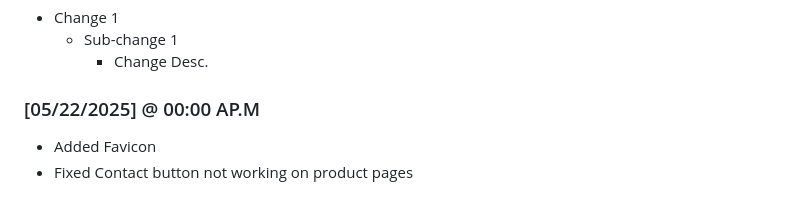
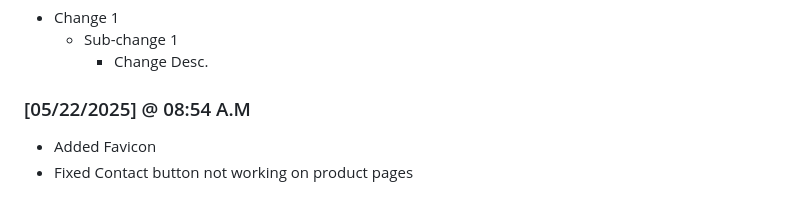
Before and after one commit to JackAttack11111/AWPD-Final-Project, a Markdown page: README.md, the part around the change. GitHub-like rendering.

```diff
--- a/README.md
+++ b/README.md
@@ -9,7 +9,7 @@
     - Sub-change 1
         - Change Desc.
 
-### [05/22/2025] @ 00:00 AP.M
+### [05/22/2025] @ 08:54 A.M
 - Added Favicon
 - Fixed Contact button not working on product pages
 
```
